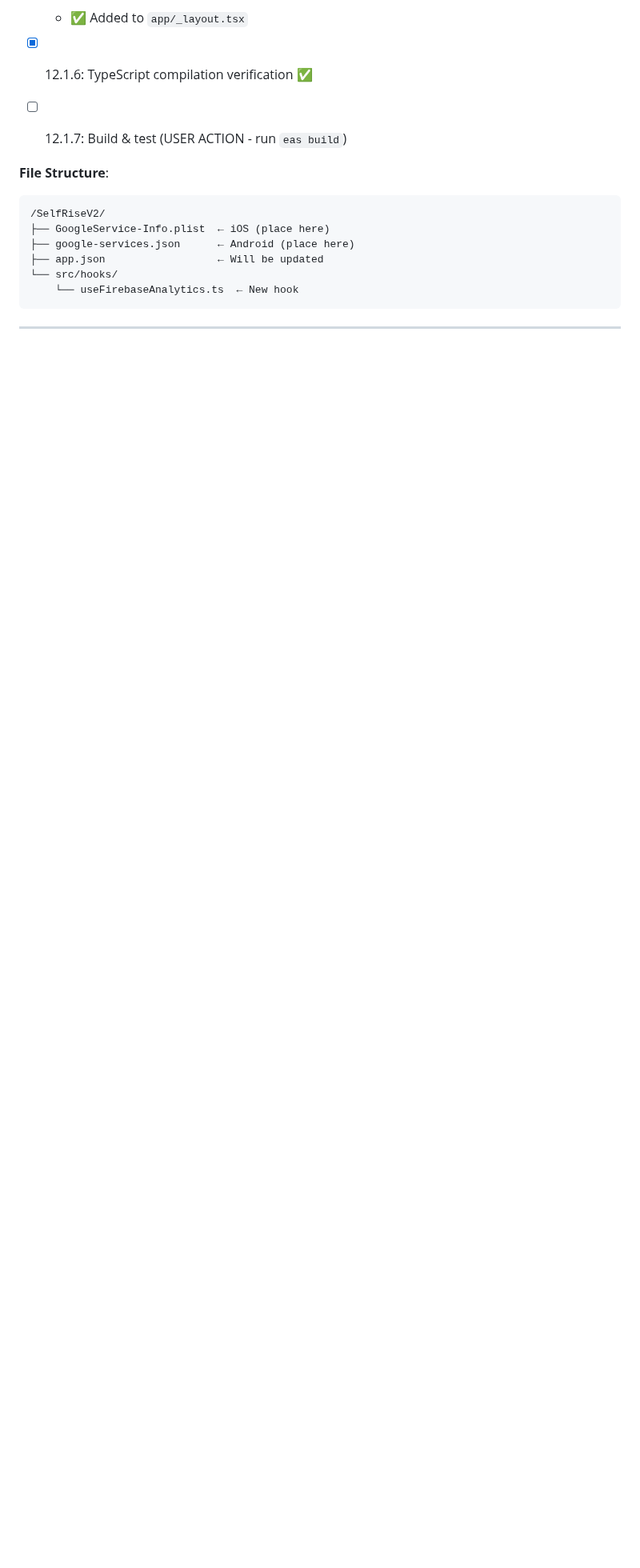
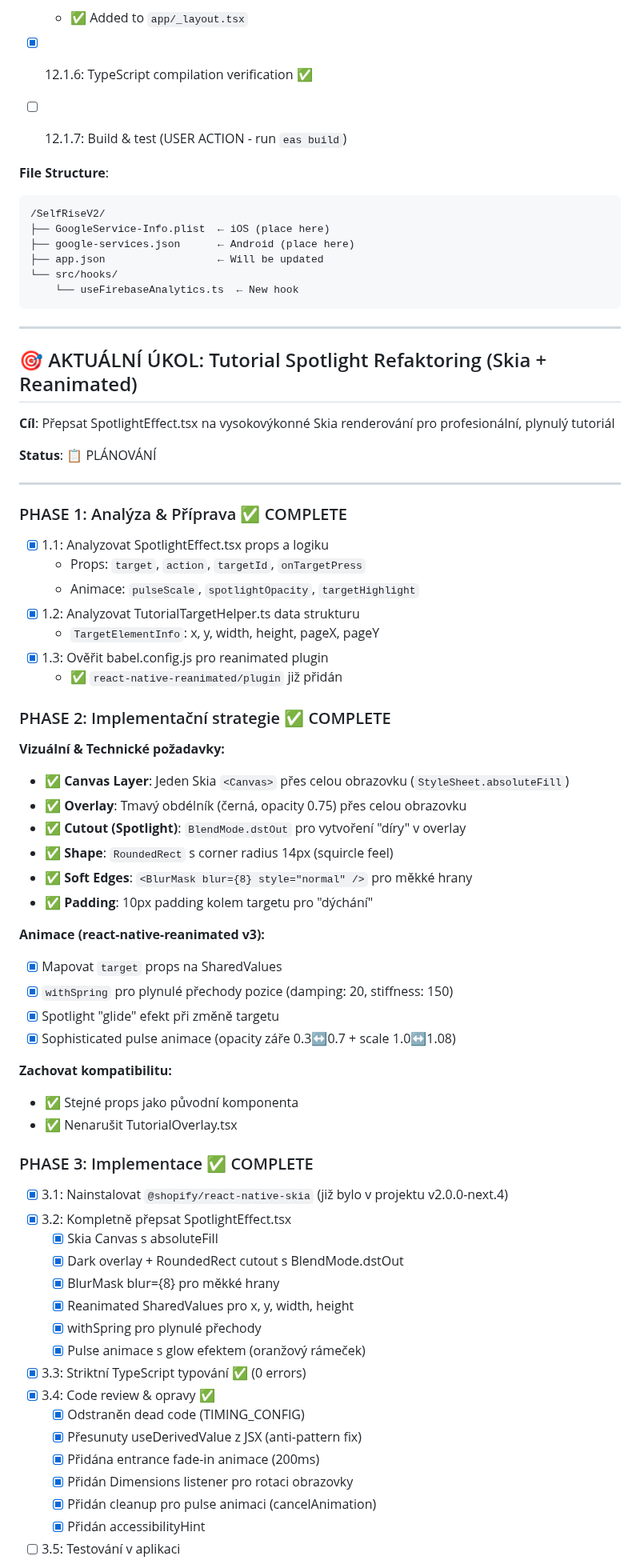
Before and after one commit to TQyronStudio/SelfRiseV2, a Markdown page: projectplan.md, the part around one of its changes. Shown at 80% size. Drawn GitHub-style; blank space fills up the shorter version.

Commit message:
docs: Update projectplan with Skia spotlight progress

```diff
--- a/projectplan.md
+++ b/projectplan.md
@@ -876,3 +876,61 @@ V Habit Statistics na Home screenu se po provedení Make Up (bonus completion po
 
 ---
 
+## 🎯 AKTUÁLNÍ ÚKOL: Tutorial Spotlight Refaktoring (Skia + Reanimated)
+
+**Cíl**: Přepsat SpotlightEffect.tsx na vysokovýkonné Skia renderování pro profesionální, plynulý tutoriál
+
+**Status**: 📋 PLÁNOVÁNÍ
+
+---
+
+### PHASE 1: Analýza & Příprava ✅ COMPLETE
+
+- [x] 1.1: Analyzovat SpotlightEffect.tsx props a logiku
+  - Props: `target`, `action`, `targetId`, `onTargetPress`
+  - Animace: `pulseScale`, `spotlightOpacity`, `targetHighlight`
+- [x] 1.2: Analyzovat TutorialTargetHelper.ts data strukturu
+  - `TargetElementInfo`: x, y, width, height, pageX, pageY
+- [x] 1.3: Ověřit babel.config.js pro reanimated plugin
+  - ✅ `react-native-reanimated/plugin` již přidán
+
+### PHASE 2: Implementační strategie ✅ COMPLETE
+
+**Vizuální & Technické požadavky:**
+- ✅ **Canvas Layer**: Jeden Skia `<Canvas>` přes celou obrazovku (`StyleSheet.absoluteFill`)
+- ✅ **Overlay**: Tmavý obdélník (černá, opacity 0.75) přes celou obrazovku
+- ✅ **Cutout (Spotlight)**: `BlendMode.dstOut` pro vytvoření "díry" v overlay
+- ✅ **Shape**: `RoundedRect` s corner radius 14px (squircle feel)
+- ✅ **Soft Edges**: `<BlurMask blur={8} style="normal" />` pro měkké hrany
+- ✅ **Padding**: 10px padding kolem targetu pro "dýchání"
+
+**Animace (react-native-reanimated v3):**
+- [x] Mapovat `target` props na SharedValues
+- [x] `withSpring` pro plynulé přechody pozice (damping: 20, stiffness: 150)
+- [x] Spotlight "glide" efekt při změně targetu
+- [x] Sophisticated pulse animace (opacity záře 0.3↔0.7 + scale 1.0↔1.08)
+
+**Zachovat kompatibilitu:**
+- ✅ Stejné props jako původní komponenta
+- ✅ Nenarušit TutorialOverlay.tsx
+
+### PHASE 3: Implementace ✅ COMPLETE
+
+- [x] 3.1: Nainstalovat `@shopify/react-native-skia` (již bylo v projektu v2.0.0-next.4)
+- [x] 3.2: Kompletně přepsat SpotlightEffect.tsx
+  - [x] Skia Canvas s absoluteFill
+  - [x] Dark overlay + RoundedRect cutout s BlendMode.dstOut
+  - [x] BlurMask blur={8} pro měkké hrany
+  - [x] Reanimated SharedValues pro x, y, width, height
+  - [x] withSpring pro plynulé přechody
+  - [x] Pulse animace s glow efektem (oranžový rámeček)
+- [x] 3.3: Striktní TypeScript typování ✅ (0 errors)
+- [x] 3.4: Code review & opravy ✅
+  - [x] Odstraněn dead code (TIMING_CONFIG)
+  - [x] Přesunuty useDerivedValue z JSX (anti-pattern fix)
+  - [x] Přidána entrance fade-in animace (200ms)
+  - [x] Přidán Dimensions listener pro rotaci obrazovky
+  - [x] Přidán cleanup pro pulse animaci (cancelAnimation)
+  - [x] Přidán accessibilityHint
+- [ ] 3.5: Testování v aplikaci
+
```
Also changed, not shown: other parts of projectplan.md (+18 -0 lines).
